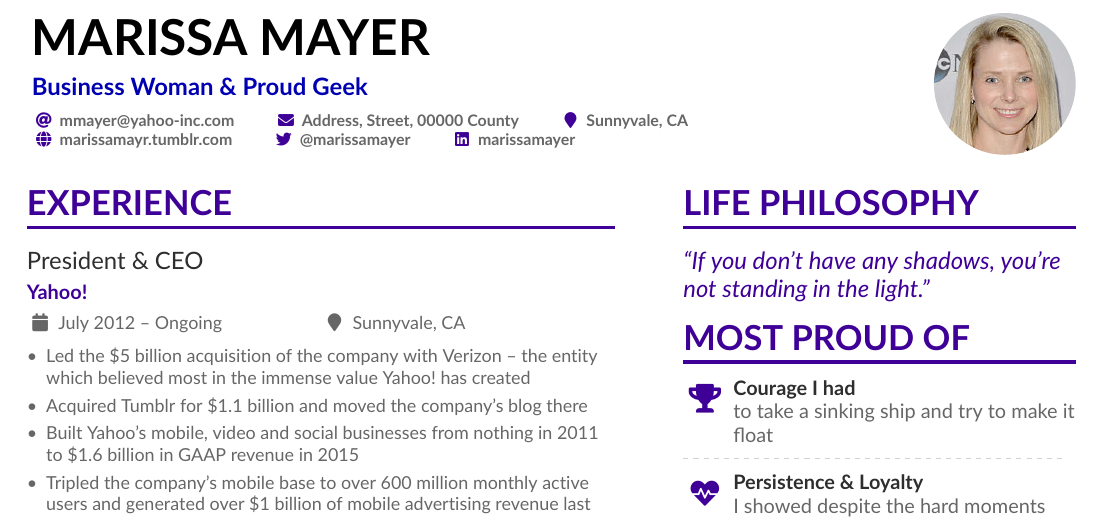
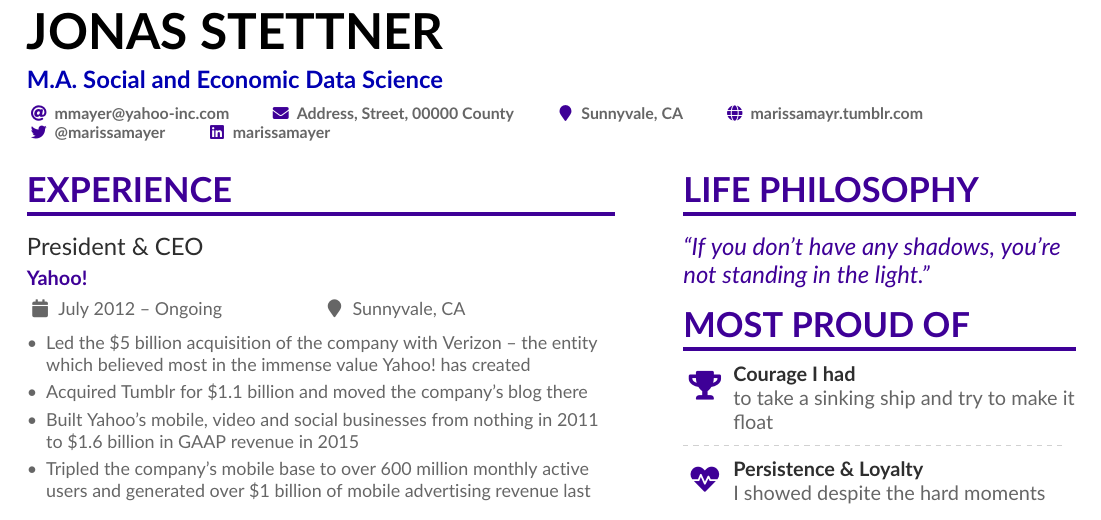
Before and after one commit to jstet/auto_resume, a LaTeX CV (latex/CV.tex): part of page 1 of 2, cut at the place of the change. Compiled offline with pdfLaTeX.

Commit message:
first variables work

```diff
--- a/CV.tex
+++ b/latex/CV.tex
@@ -75,11 +75,11 @@
 \addbibresource{sample.bib}
 
 \begin{document}
-\name{Marissa Mayer}
-\tagline{Business Woman \& Proud Geek}
+\name{Jonas Stettner}
+\tagline{M.A. Social and Economic Data Science}
 % Cropped to square from https://en.wikipedia.org/wiki/Marissa_Mayer#/media/File:Marissa_Mayer_May_2014_(cropped).jpg, CC-BY 2.0
 %% You can add multiple photos on the left or right
-\photoR{2.5cm}{mmayer-wikipedia-cc-by-2_0}
+\photoR{2.5cm}{}
 % \photoL{2cm}{Yacht_High,Suitcase_High}
 \personalinfo{%
   % Not all of these are required!
```
Also changed, not shown: templates/template.tex (+3 -3 lines), CV.pdf (added), latex/CV.pdf (deleted), latex/mmayer-wikipedia-cc-by-2_0.jpg (deleted), latex/photo.jpg (added), 2 other files.
